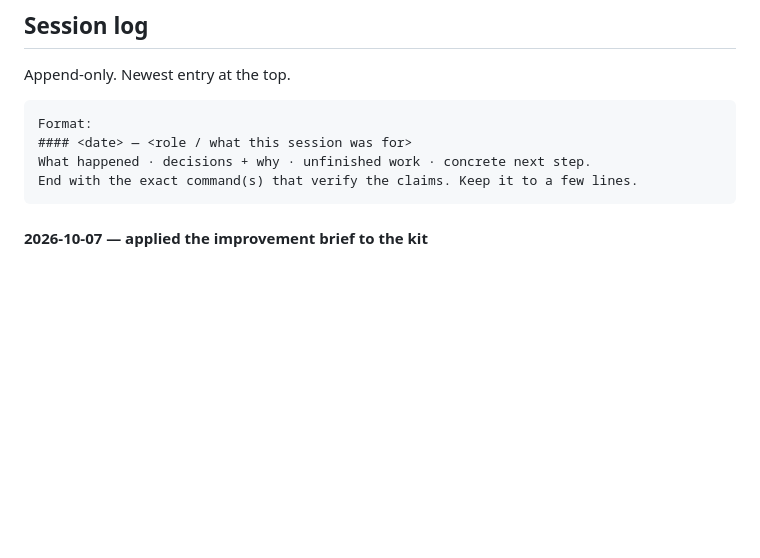
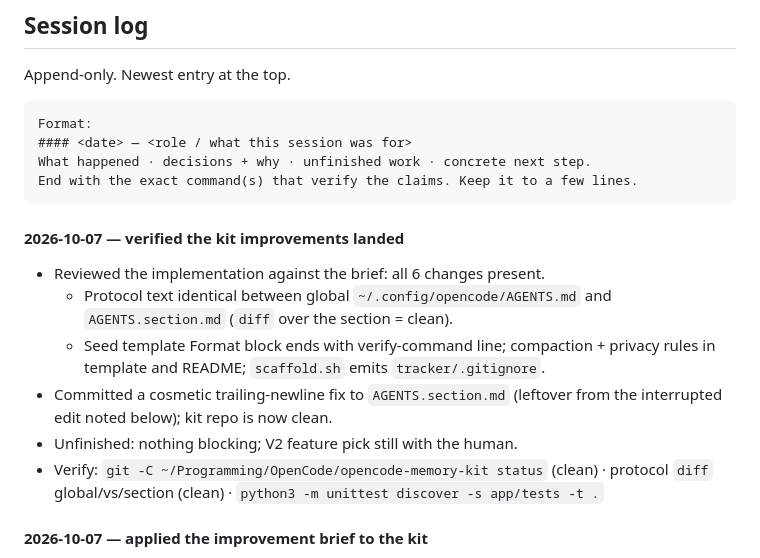
Before and after one commit to imangoldfish/goldfish-md, a Markdown page: tracker/STATE.md, the part around the change. GitHub-like rendering; blank space fills up the shorter version.

Commit message:
Log verification of kit improvement brief implementation

````diff
--- a/tracker/STATE.md
+++ b/tracker/STATE.md
@@ -50,6 +50,20 @@ Format:
 What happened · decisions + why · unfinished work · concrete next step.
 End with the exact command(s) that verify the claims. Keep it to a few lines.
 ```
+
+#### 2026-10-07 — verified the kit improvements landed
+- Reviewed the implementation against the brief: all 6 changes present.
+  - Protocol text identical between global `~/.config/opencode/AGENTS.md` and
+    `AGENTS.section.md` (`diff` over the section = clean).
+  - Seed template Format block ends with verify-command line; compaction +
+    privacy rules in template and README; `scaffold.sh` emits
+    `tracker/.gitignore`.
+- Committed a cosmetic trailing-newline fix to `AGENTS.section.md` (leftover
+  from the interrupted edit noted below); kit repo is now clean.
+- Unfinished: nothing blocking; V2 feature pick still with the human.
+- Verify: `git -C ~/Programming/OpenCode/opencode-memory-kit status` (clean) ·
+  protocol `diff` global/vs/section (clean) ·
+  `python3 -m unittest discover -s app/tests -t .`
 
 #### 2026-10-07 — applied the improvement brief to the kit
 - Implemented the review's 6 changes in `opencode-memory-kit`:
````
